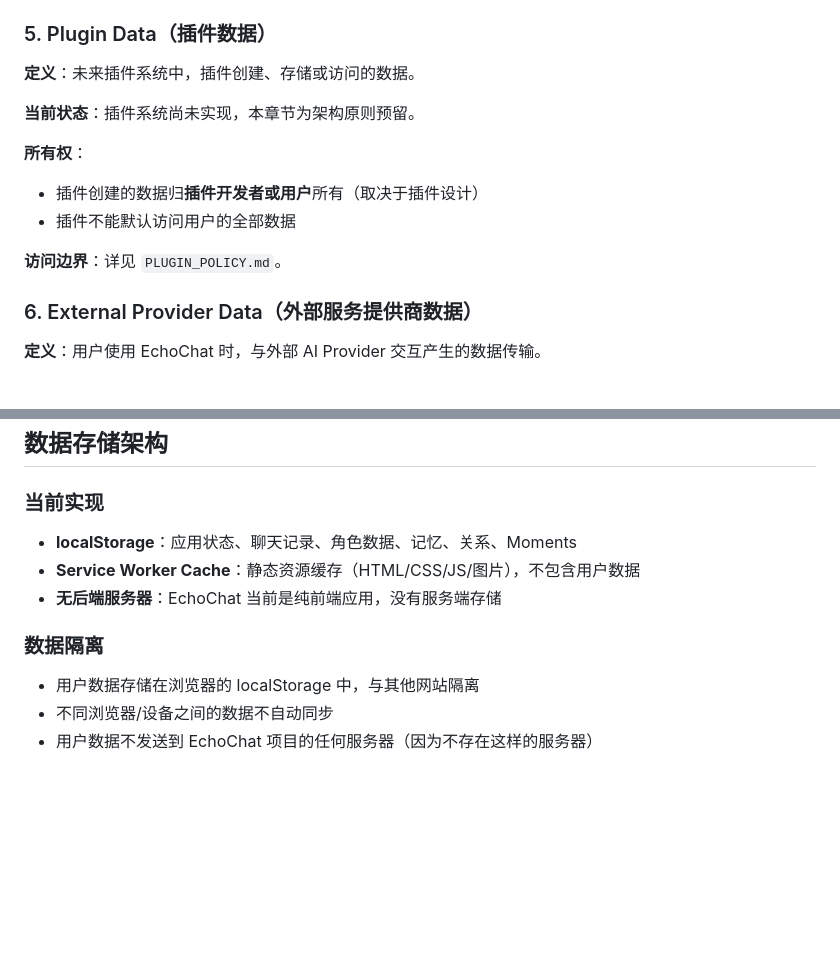
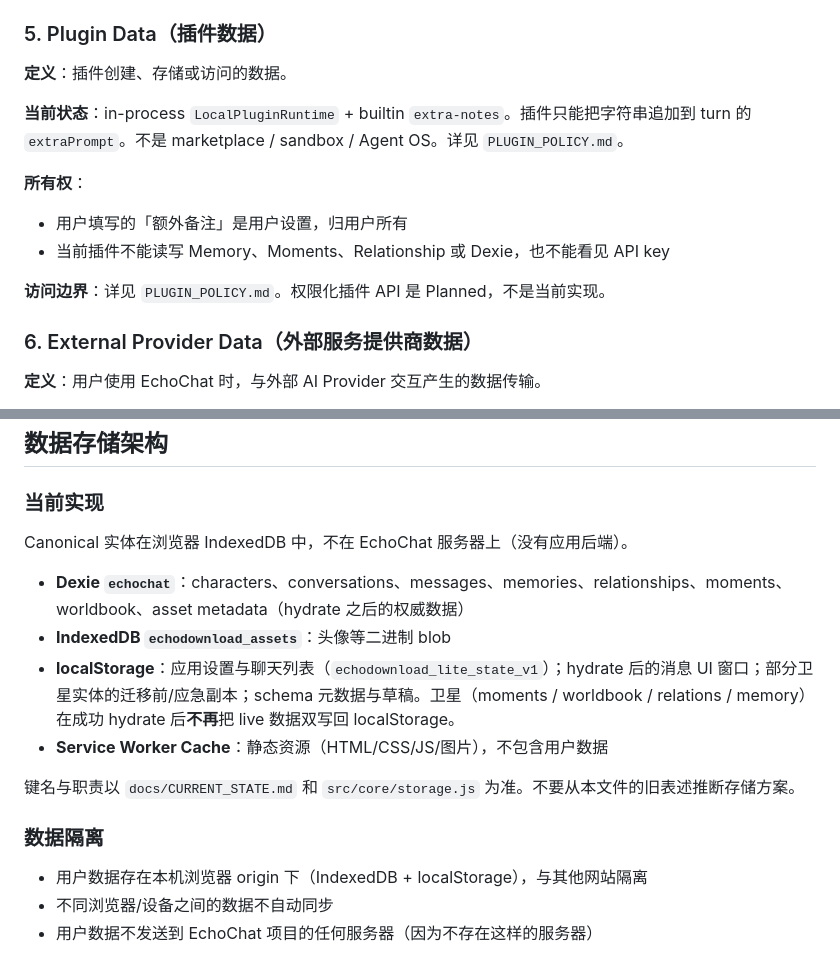
Before and after one commit to z180-arch/echochat-ui-lab, a Markdown page: docs/architecture/DATA_OWNERSHIP.md, 2 parts joined by grey strips. Drawn GitHub-style; blank space fills up the shorter version.

Commit message:
docs(ownership): align DATA_OWNERSHIP with Dexie-canonical storage
Problem: DATA_OWNERSHIP.md still told agents that localStorage held chats, characters, memory, relations, and moments, and that plugins were unimplemented.
Evidence: runtime uses Dexie echochat after hydrate; LocalPluginRuntime + extra-notes is current (PLUGIN_POLICY.md, src/plugins/index.js).
Validation: documentation-only.
Co-authored-by: Cursor <cursoragent@cursor.com>

```diff
--- a/docs/architecture/DATA_OWNERSHIP.md
+++ b/docs/architecture/DATA_OWNERSHIP.md
@@ -88,15 +88,15 @@
 
 ### 5. Plugin Data（插件数据）
 
-**定义**：未来插件系统中，插件创建、存储或访问的数据。
+**定义**：插件创建、存储或访问的数据。
 
-**当前状态**：插件系统尚未实现，本章节为架构原则预留。
+**当前状态**：in-process `LocalPluginRuntime` + builtin `extra-notes`。插件只能把字符串追加到 turn 的 `extraPrompt`。不是 marketplace / sandbox / Agent OS。详见 `PLUGIN_POLICY.md`。
 
 **所有权**：
-- 插件创建的数据归**插件开发者或用户**所有（取决于插件设计）
-- 插件不能默认访问用户的全部数据
+- 用户填写的「额外备注」是用户设置，归用户所有
+- 当前插件不能读写 Memory、Moments、Relationship 或 Dexie，也不能看见 API key
 
-**访问边界**：详见 `PLUGIN_POLICY.md`。
+**访问边界**：详见 `PLUGIN_POLICY.md`。权限化插件 API 是 Planned，不是当前实现。
 
 ### 6. External Provider Data（外部服务提供商数据）
 
@@ -121,13 +121,18 @@
 
 ### 当前实现
 
-- **localStorage**：应用状态、聊天记录、角色数据、记忆、关系、Moments
-- **Service Worker Cache**：静态资源缓存（HTML/CSS/JS/图片），不包含用户数据
-- **无后端服务器**：EchoChat 当前是纯前端应用，没有服务端存储
+Canonical 实体在浏览器 IndexedDB 中，不在 EchoChat 服务器上（没有应用后端）。
+
+- **Dexie `echochat`**：characters、conversations、messages、memories、relationships、moments、worldbook、asset metadata（hydrate 之后的权威数据）
+- **IndexedDB `echodownload_assets`**：头像等二进制 blob
+- **localStorage**：应用设置与聊天列表（`echodownload_lite_state_v1`）；hydrate 后的消息 UI 窗口；部分卫星实体的迁移前/应急副本；schema 元数据与草稿。卫星（moments / worldbook / relations / memory）在成功 hydrate 后**不再**把 live 数据双写回 localStorage。
+- **Service Worker Cache**：静态资源（HTML/CSS/JS/图片），不包含用户数据
+
+键名与职责以 `docs/CURRENT_STATE.md` 和 `src/core/storage.js` 为准。不要从本文件的旧表述推断存储方案。
 
 ### 数据隔离
 
-- 用户数据存储在浏览器的 localStorage 中，与其他网站隔离
+- 用户数据存在本机浏览器 origin 下（IndexedDB + localStorage），与其他网站隔离
 - 不同浏览器/设备之间的数据不自动同步
 - 用户数据不发送到 EchoChat 项目的任何服务器（因为不存在这样的服务器）
 
```
